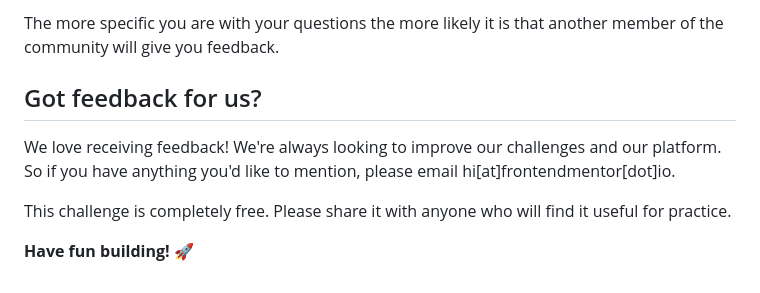
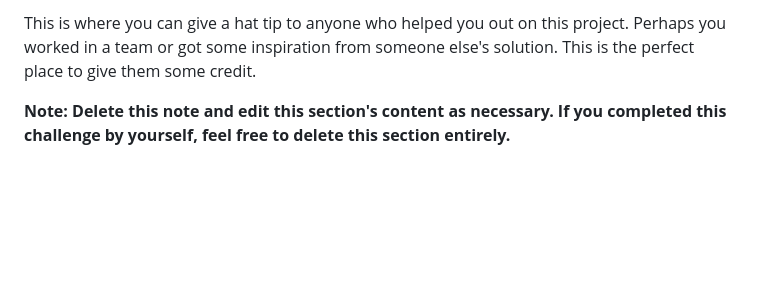
Before and after one commit to FrontEndMentor-MyChallanges/results-summary-compnent, a Markdown page: README.md, the part around the change printed below. Drawn GitHub-style; blank space fills up the shorter version.

```diff
--- a/README.md
+++ b/README.md
@@ -87,10 +109,6 @@ We provide templates to help you share your solution once you've submitted it on
 
-The more specific you are with your questions the more likely it is that another member of the community will give you feedback.
+This is where you can give a hat tip to anyone who helped you out on this project. Perhaps you worked in a team or got
+some inspiration from someone else's solution. This is the perfect place to give them some credit.
 
-## Got feedback for us?
-
-We love receiving feedback! We're always looking to improve our challenges and our platform. So if you have anything you'd like to mention, please email hi[at]frontendmentor[dot]io.
-
-This challenge is completely free. Please share it with anyone who will find it useful for practice.
-
-**Have fun building!** 🚀
+**Note: Delete this note and edit this section's content as necessary. If you completed this challenge by yourself, feel
+free to delete this section entirely.**
```
Also changed, not shown: other parts of README.md (+72 -50 lines), images/desktop-active.png (added), images/desktop.png (added), images/mobile.png (added), 10 other files.
